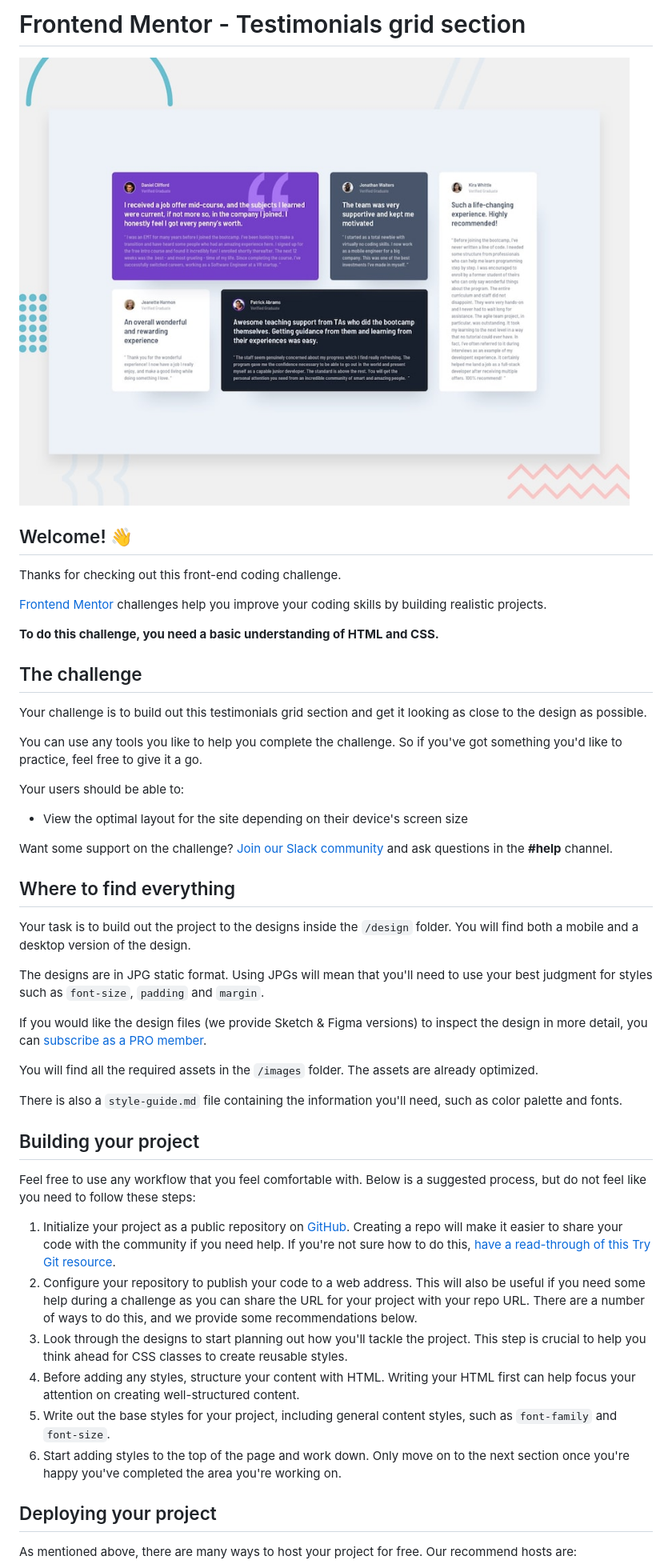
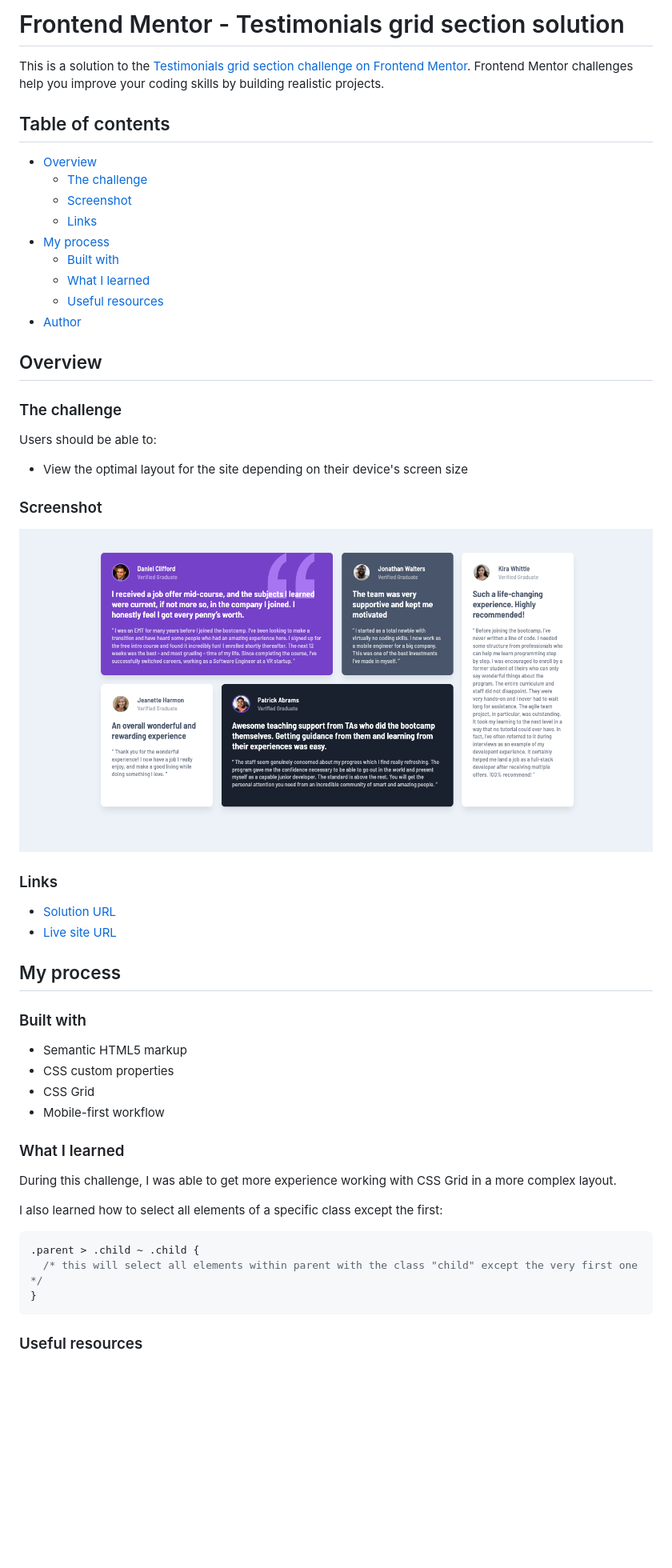
Before and after one commit to skyebrownh/testimonials-grid-section, a Markdown page: README.md, the part around the change printed below. Shown: that part at 80% size. Drawn GitHub-style; pictures changed too: screenshot.png (added); blank space fills up the shorter version.

````diff
--- a/README.md
+++ b/README.md
@@ -1,51 +1,56 @@
-# Frontend Mentor - Testimonials grid section
+# Frontend Mentor - Testimonials grid section solution
 
-![Design preview for the Testimonials grid section coding challenge](./design/desktop-preview.jpg)
+This is a solution to the [Testimonials grid section challenge on Frontend Mentor](https://www.frontendmentor.io/challenges/testimonials-grid-section-Nnw6J7Un7). Frontend Mentor challenges help you improve your coding skills by building realistic projects.
 
-## Welcome! 👋
+## Table of contents
 
-Thanks for checking out this front-end coding challenge.
+- [Overview](#overview)
+  - [The challenge](#the-challenge)
+  - [Screenshot](#screenshot)
+  - [Links](#links)
+- [My process](#my-process)
+  - [Built with](#built-with)
+  - [What I learned](#what-i-learned)
+  - [Useful resources](#useful-resources)
+- [Author](#author)
 
-[Frontend Mentor](https://www.frontendmentor.io) challenges help you improve your coding skills by building realistic projects.
+## Overview
 
-**To do this challenge, you need a basic understanding of HTML and CSS.**
+### The challenge
 
-## The challenge
-
-Your challenge is to build out this testimonials grid section and get it looking as close to the design as possible.
-
-You can use any tools you like to help you complete the challenge. So if you've got something you'd like to practice, feel free to give it a go.
-
-Your users should be able to:
+Users should be able to:
 
 - View the optimal layout for the site depending on their device's screen size
 
-Want some support on the challenge? [Join our Slack community](https://www.frontendmentor.io/slack) and ask questions in the **#help** channel.
+### Screenshot
 
-## Where to find everything
+![Live Site Screenshot](./screenshot.png)
 
-Your task is to build out the project to the designs inside the `/design` folder. You will find both a mobile and a desktop version of the design.
+### Links
 
-The designs are in JPG static format. Using JPGs will mean that you'll need to use your best judgment for styles such as `font-size`, `padding` and `margin`.
+- [Solution URL](https://www.frontendmentor.io/solutions/pure-htmlcss-with-css-grid-and-media-queries-WlZSU1eg8)
+- [Live site URL](https://skyebrownh.github.io/testimonials-grid-section/)
 
-If you would like the design files (we provide Sketch & Figma versions) to inspect the design in more detail, you can [subscribe as a PRO member](https://www.frontendmentor.io/pro).
+## My process
 
-You will find all the required assets in the `/images` folder. The assets are already optimized.
+### Built with
 
-There is also a `style-guide.md` file containing the information you'll need, such as color palette and fonts.
+- Semantic HTML5 markup
+- CSS custom properties
+- CSS Grid
+- Mobile-first workflow
 
-## Building your project
+### What I learned
 
-Feel free to use any workflow that you feel comfortable with. Below is a suggested process, but do not feel like you need to follow these steps:
+During this challenge, I was able to get more experience working with CSS Grid in a more complex layout.
 
-1. Initialize your project as a public repository on [GitHub](https://github.com/). Creating a repo will make it easier to share your code with the community if you need help. If you're not sure how to do this, [have a read-through of this Try Git resource](https://try.github.io/).
-2. Configure your repository to publish your code to a web address. This will also be useful if you need some help during a challenge as you can share the URL for your project with your repo URL. There are a number of ways to do this, and we provide some recommendations below.
-3. Look through the designs to start planning out how you'll tackle the project. This step is crucial to help you think ahead for CSS classes to create reusable styles.
-4. Before adding any styles, structure your content with HTML. Writing your HTML first can help focus your attention on creating well-structured content.
-5. Write out the base styles for your project, including general content styles, such as `font-family` and `font-size`.
-6. Start adding styles to the top of the page and work down. Only move on to the next section once you're happy you've completed the area you're working on.
+I also learned how to select all elements of a specific class except the first:
 
-## Deploying your project
+```css
+.parent > .child ~ .child {
+  /* this will select all elements within parent with the class "child" except the very first one */
+}
+```
 
-As mentioned above, there are many ways to host your project for free. Our recommend hosts are:
+### Useful resources
 
````
Also changed, not shown: other parts of README.md (+8 -38 lines), README-template.md (deleted, +0 -110 lines).
